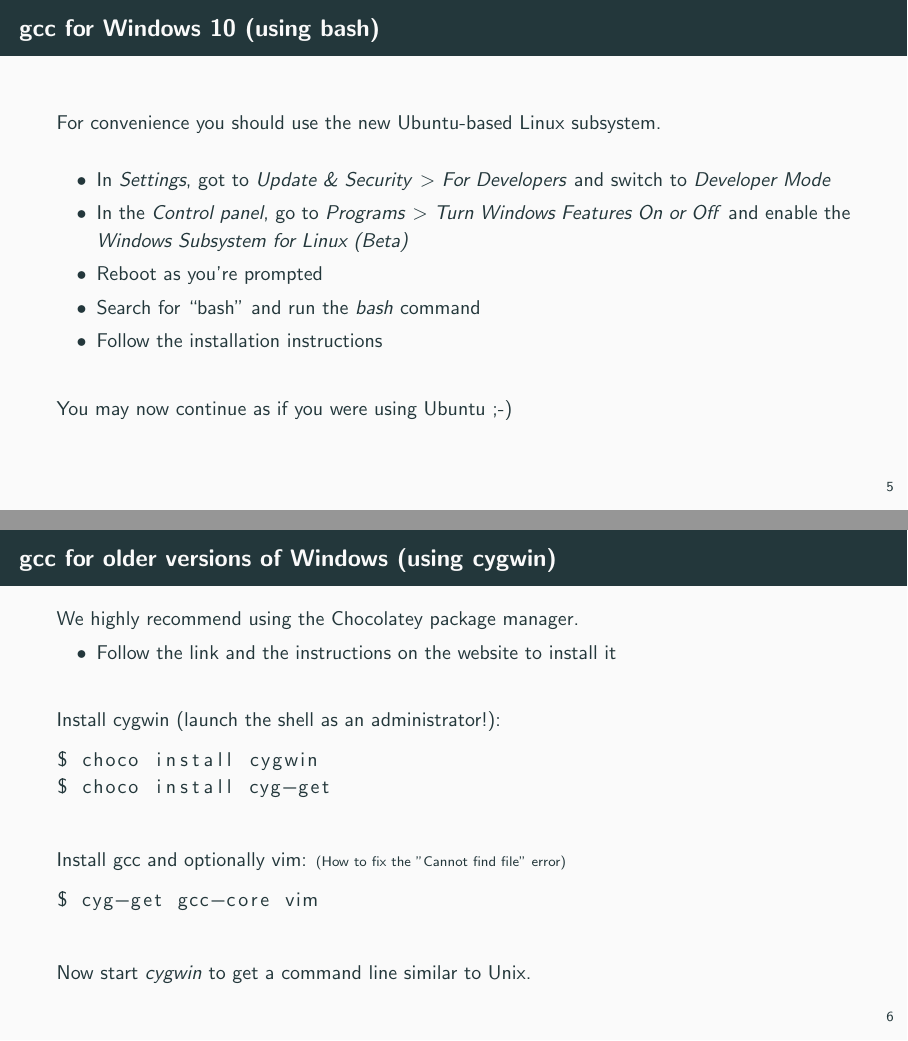
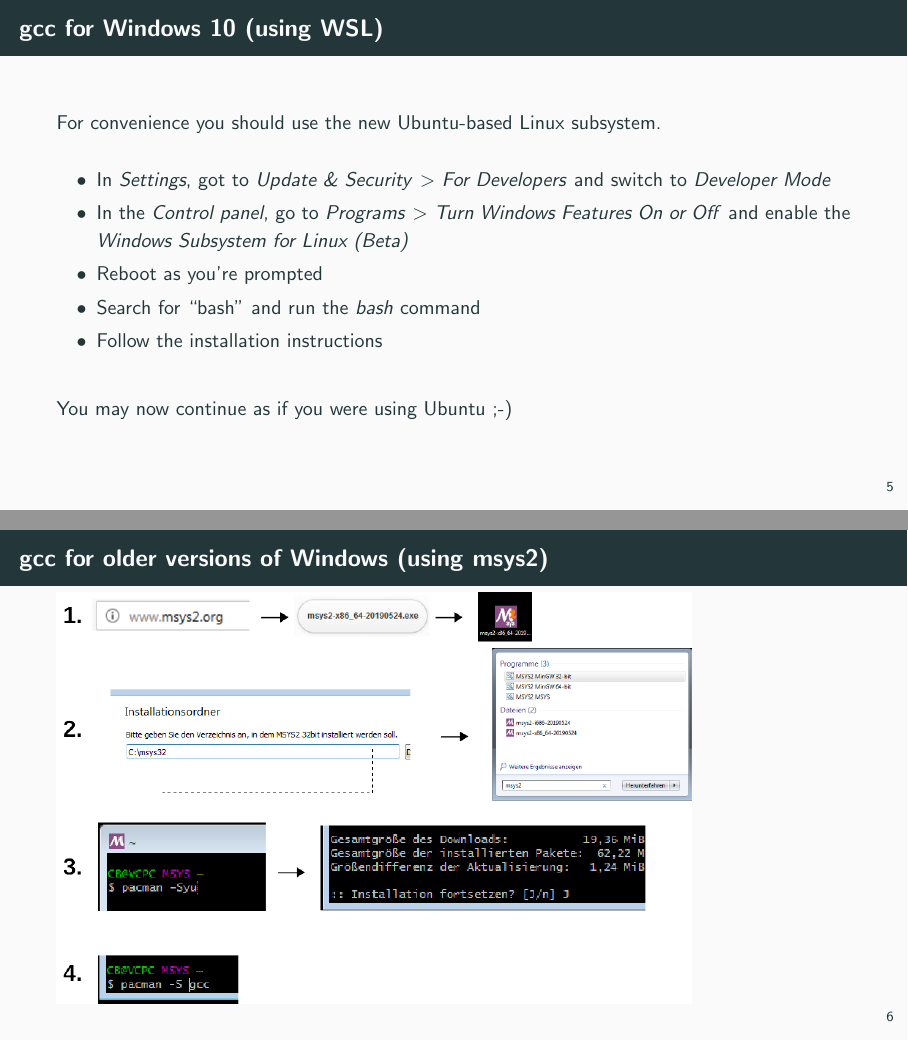
Before and after one commit to jkrbs/c_lessons, LaTeX slides (slides/01_basics_program_structure.tex): pages 7 and 8 of 23, joined at a grey line. Compiled offline with pdfLaTeX.

Commit message:
add msys2 installation guide for windows

```diff
--- a/slides/01_basics_program_structure.tex
+++ b/slides/01_basics_program_structure.tex
@@ -58,7 +58,7 @@
 	... and you're done ;-)
 \end{frame}
 
-\begin{frame}{gcc for Windows 10 (using \textit{bash})}
+\begin{frame}{gcc for Windows 10 (using \textit{WSL})}
 	For convenience you should use the new Ubuntu-based Linux subsystem.\\
 	\bigskip
 	\begin{itemize}
@@ -74,24 +74,8 @@
 	You may now continue as if you were using Ubuntu ;-)
 \end{frame}
 
-\begin{frame}[fragile]{gcc for older versions of Windows (using \textbf{cygwin})}
-	We highly recommend using the \href{https://chocolatey.org/}{Chocolatey} package manager.\\
-	\begin{itemize}
-		\item Follow the link and the instructions on the website to install it
-	\end{itemize}
-	\bigskip
-	Install cygwin (launch the shell as an administrator!):
-	\begin{lstlisting}[numbers=none]
-$ choco install cygwin
-$ choco install cyg-get
-\end{lstlisting}
-	\bigskip
-	Install gcc and optionally vim: {\scriptsize(\href{https://github.com/chocolatey/chocolatey-coreteampackages/issues/176#issuecomment-212939458}{How to fix the "Cannot find file" error})}
-	\begin{lstlisting}[numbers=none]
-$ cyg-get gcc-core vim
-\end{lstlisting}
-	\bigskip
-	Now start \textit{cygwin} to get a command line similar to Unix.
+\begin{frame}[fragile]{gcc for older versions of Windows (using \textbf{msys2})}
+    \includegraphics[width=0.8\linewidth]{res/msys2_installation.png}
 \end{frame}
 
 \section{Hello World!}
```
Also changed, not shown: slides/res/msys2_installation.png (added), 1 other file.
